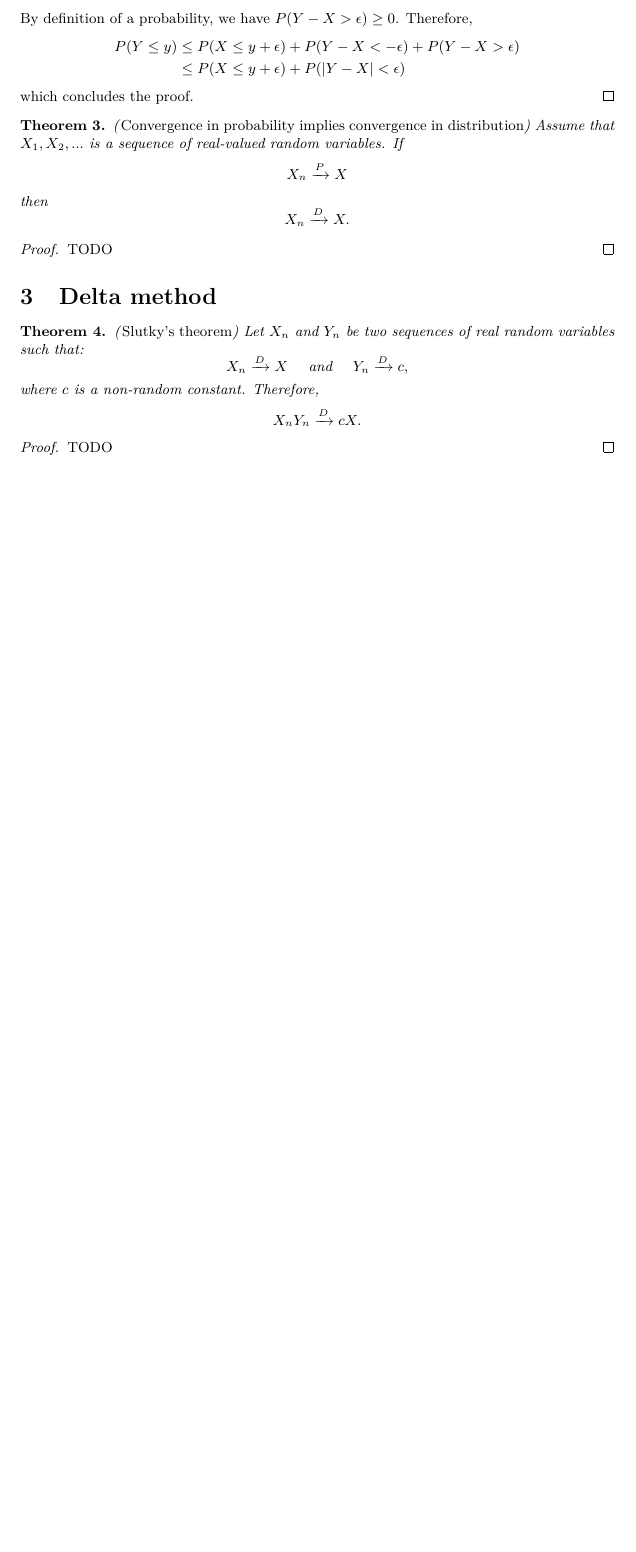
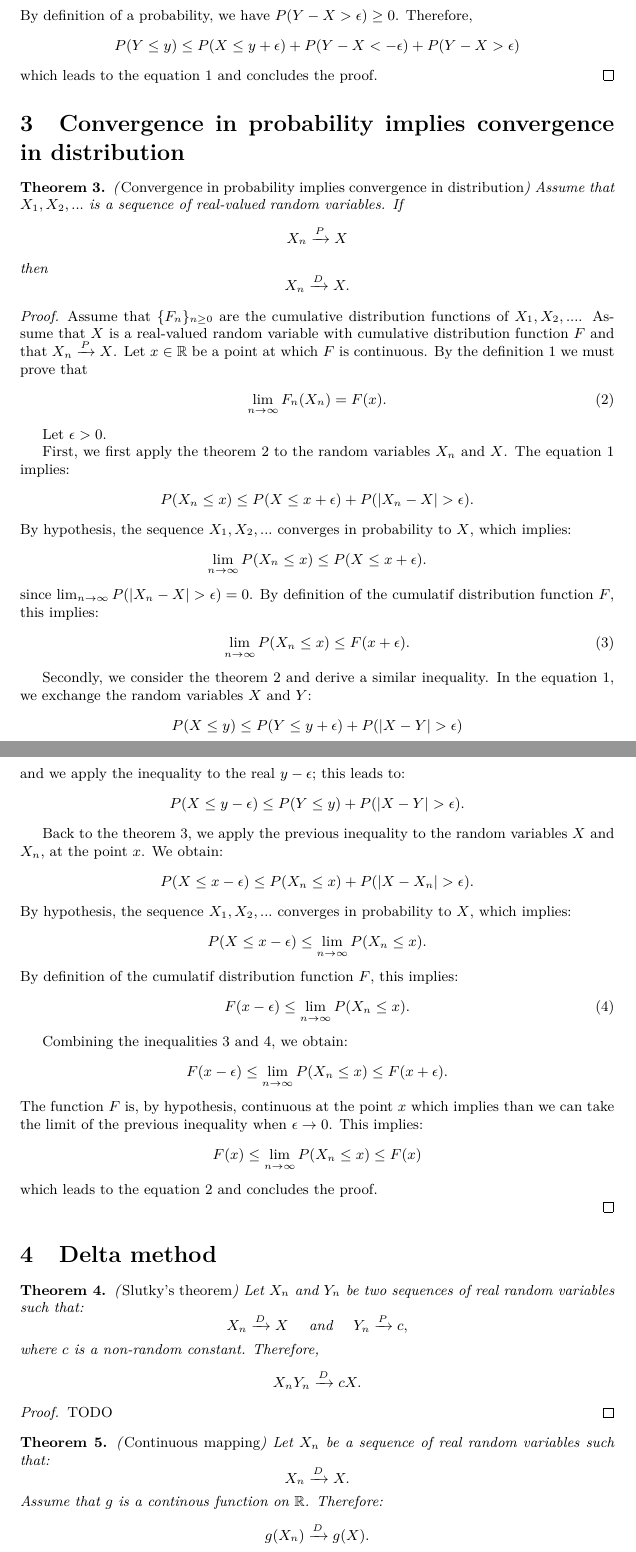
Before and after one commit to mbaudin47/pycrash, a LaTeX document (uncecomp19/DeltaMethod-Sobol/deltasobol.tex): part of page 3 of 4 before the commit and two parts of pages 3 and 4 of 5 after it, the two joined at a grey line, cut so that both start at the same text, the shorter picture padded with empty space. Compiled offline with pdfLaTeX.

Commit message:
Added Delta-method example

```diff
--- a/uncecomp19/DeltaMethod-Sobol/deltasobol.tex
+++ b/uncecomp19/DeltaMethod-Sobol/deltasobol.tex
@@ -155,13 +157,17 @@ By definition of a probability, we have $P(Y-X>\epsilon)\geq 0$.
 Therefore,
 \begin{align*}
 P(Y\leq y)
-& \leq P(X\leq y+\epsilon)+P(Y-X<-\epsilon) + P(Y-X>\epsilon) \\
-& \leq P(X\leq y+\epsilon)+P(|Y-X|<\epsilon)
+& \leq P(X\leq y+\epsilon)+P(Y-X<-\epsilon) + P(Y-X>\epsilon)
 \end{align*}
-which concludes the proof.
+which leads to the equation \ref{eq-doubleproba} and concludes the proof.
 \end{proof}
 
+%%%%%%%%%%%%%%%%%%%%%%%%%%%%%%%%%%%%%%%%%%%%%%%%%
+
+\section{Convergence in probability implies convergence in distribution}
+
 \begin{theorem}
+\label{theo-convprovdist}
 (\emph{Convergence in probability implies convergence in distribution})
 Assume that $X_1,X_2,...$ is a sequence of real-valued random variables.
 If
@@ -175,7 +181,77 @@ $$
 \end{theorem}
 
 \begin{proof}
-TODO
+Assume that $\{F_n\}_{n\geq 0}$ are the cumulative distribution functions of $X_1,X_2,...$.
+Assume that $X$ is a real-valued random variable
+with cumulative distribution function $F$ and that
+$X_n \xrightarrow{P} X$.
+Let $x\in \RR$ be a point at which $F$ is continuous.
+By the definition \ref{def-convdistr} we must prove that
+\begin{align}
+\label{eq-convprovdist1}
+\lim_{n\rightarrow \infty} F_n(X_n)=F(x).
+\end{align}
+
+Let $\epsilon>0$.
+
+First, we first apply the theorem \ref{theo-doubleproba} to the random variables $X_n$ and $X$.
+The equation \ref{eq-doubleproba} implies:
+\begin{align*}
+P(X_n\leq x) \leq P(X\leq x+\epsilon) + P(|X_n-X|> \epsilon).
+\end{align*}
+By hypothesis, the sequence $X_1,X_2,...$ converges in probability to $X$, which
+implies:
+\begin{align*}
+\lim_{n\rightarrow \infty} P(X_n\leq x) \leq P(X\leq x+\epsilon).
+\end{align*}
+since
+$\lim_{n\rightarrow \infty} P(|X_n-X|> \epsilon) = 0$.
+By definition of the cumulatif distribution function $F$, this implies:
+\begin{align}
+\label{eq-convprovdist2}
+\lim_{n\rightarrow \infty} P(X_n\leq x) \leq F(x+\epsilon).
+\end{align}
+
+Secondly, we consider the theorem \ref{theo-doubleproba} and derive a similar
+inequality.
+In the equation \ref{eq-doubleproba}, we exchange the random variables $X$ and $Y$:
+\begin{align*}
+P(X\leq y) \leq P(Y\leq y+\epsilon) + P(|X-Y|> \epsilon)
+\end{align*}
+and we apply the inequality to the real $y-\epsilon$; this leads to:
+\begin{align*}
+P(X\leq y-\epsilon) \leq P(Y\leq y) + P(|X-Y|> \epsilon).
+\end{align*}
+
+Back to the theorem \ref{theo-convprovdist}, we apply the previous inequality
+to the random variables $X$ and $X_n$, at the point $x$.
+We obtain:
+\begin{align*}
+P(X\leq x-\epsilon) \leq P(X_n\leq x) + P(|X-X_n|> \epsilon).
+\end{align*}
+By hypothesis, the sequence $X_1,X_2,...$ converges in probability to $X$, which
+implies:
+\begin{align*}
+P(X\leq x-\epsilon) \leq \lim_{n\rightarrow \infty} P(X_n\leq x) .
+\end{align*}
+By definition of the cumulatif distribution function $F$, this implies:
+\begin{align}
+\label{eq-convprovdist3}
+F(x-\epsilon) \leq \lim_{n\rightarrow \infty} P(X_n\leq x) .
+\end{align}
+
+Combining the inequalities \ref{eq-convprovdist2} and \ref{eq-convprovdist3}, we obtain:
+\begin{align*}
+F(x-\epsilon) \leq \lim_{n\rightarrow \infty} P(X_n\leq x)  \leq F(x+\epsilon).
+\end{align*}
+The function $F$ is, by hypothesis, continuous at the point $x$ which implies than we can take
+the limit of the previous inequality when $\epsilon\rightarrow 0$.
+This implies:
+\begin{align*}
+F(x) \leq \lim_{n\rightarrow \infty} P(X_n\leq x)  \leq F(x)
+\end{align*}
+which leads to the equation \ref{eq-convprovdist1} and concludes the proof.
+
 \end{proof}
 
 %%%%%%%%%%%%%%%%%%%%%%%%%%%%%%%%%%%%%%%%%%%%%%%%%
@@ -186,12 +262,31 @@ TODO
 (\emph{Slutky's theorem})
 Let $X_n$ and $Y_n$ be two sequences of real random variables such that:
 $$
-X_n \xrightarrow{D} X \quad \textrm{ and } \quad Y_n \xrightarrow{D} c,
+X_n \xrightarrow{D} X \quad \textrm{ and } \quad Y_n \xrightarrow{P} c,
 $$
 where $c$ is a non-random constant.
 Therefore,
 $$
 X_n Y_n \xrightarrow{D} c X.
+$$
+\end{theorem}
+
+\begin{proof}
+TODO
+\end{proof}
+
+%%%%%%%%%%%%%%%%%%%%%%%%%%%%%%%%%%%%%%%%%%%
+
+\begin{theorem}
+(\emph{Continuous mapping})
+Let $X_n$ be a sequence of real random variables such that:
+$$
+X_n \xrightarrow{D} X.
+$$
+Assume that $g$ is a continous function on $\RR$.
+Therefore:
+$$
+g(X_n) \xrightarrow{D} g(X).
 $$
 \end{theorem}
 
```
Also changed, not shown: uncecomp19/DeltaMethod-Sobol/deltasobol.pdf, uncecomp19/DeltaMethod-Sobol/deltasobol.tex (10 more changed lines), 1 other file.
